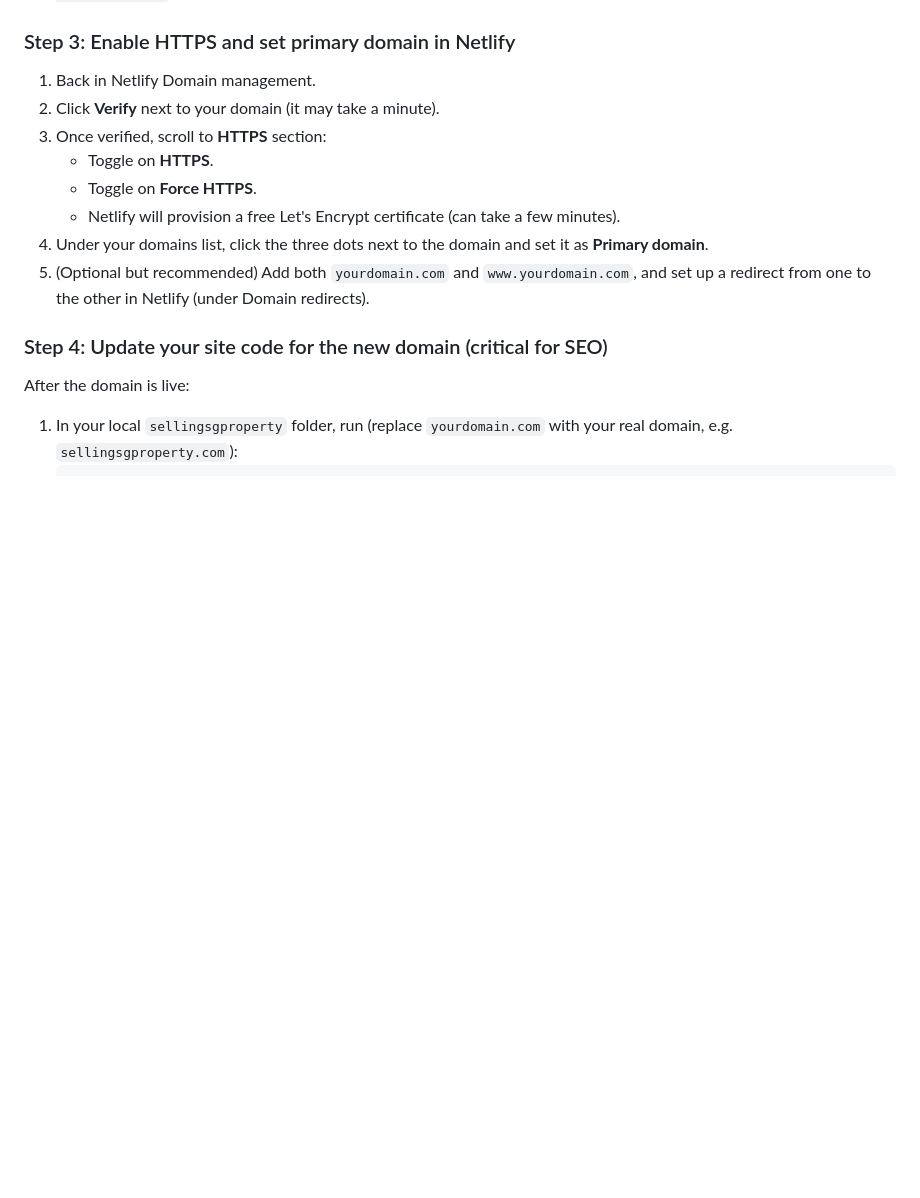
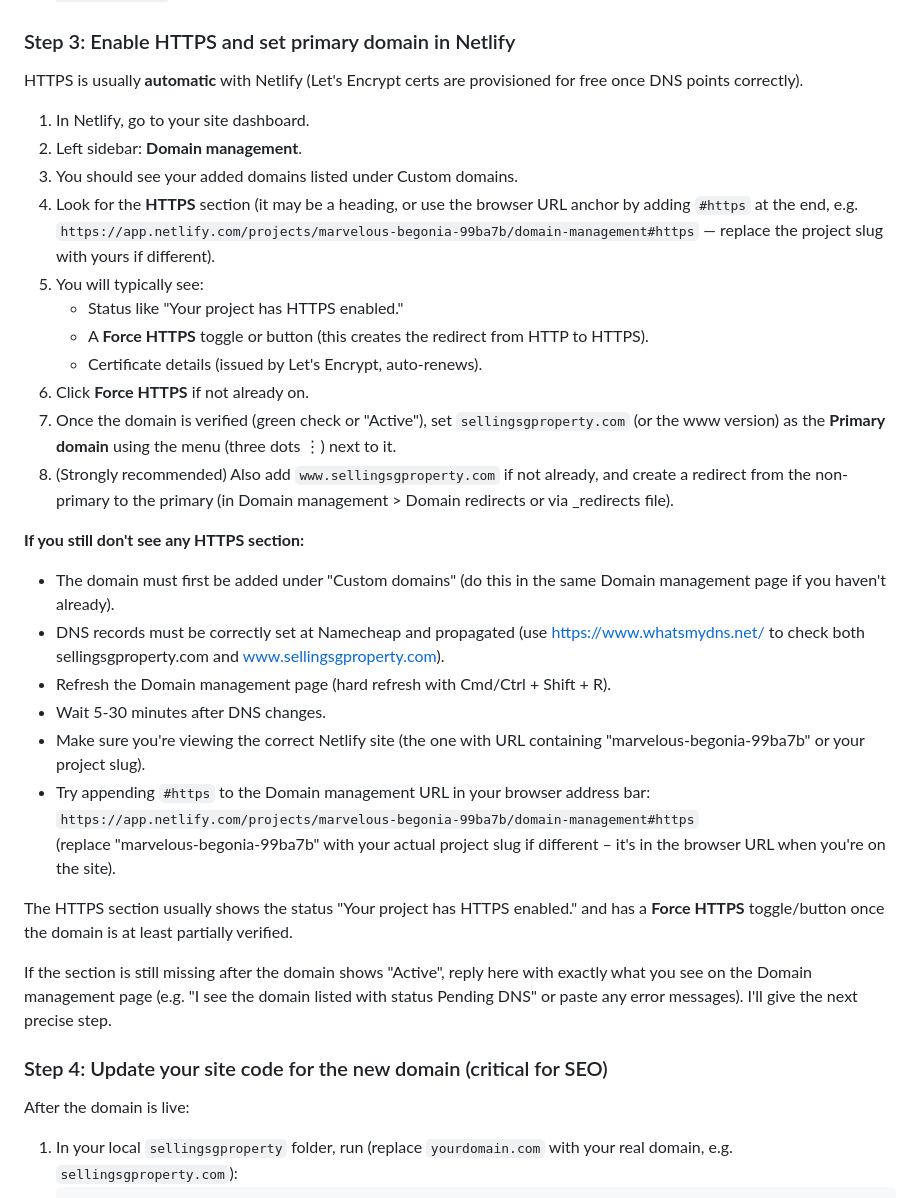
Before and after one commit to Jackleow153/sellingsgproperty, a Markdown page: README.md, the part around the change. Rendered like a GitHub page; blank space fills up the shorter version.

Commit message:
Improve HTTPS section troubleshooting in README for users who can't find it

```diff
--- a/README.md
+++ b/README.md
@@ -143,14 +143,33 @@ Your current Netlify URL is `https://marvelous-begonia-99ba7b.netlify.app`. To u
 5. Wait for propagation (usually 5–30 minutes, up to 48 hours). Check with https://www.whatsmydns.net/ or `dig yourdomain.com`.
 
 ### Step 3: Enable HTTPS and set primary domain in Netlify
-1. Back in Netlify Domain management.
-2. Click **Verify** next to your domain (it may take a minute).
-3. Once verified, scroll to **HTTPS** section:
-   - Toggle on **HTTPS**.
-   - Toggle on **Force HTTPS**.
-   - Netlify will provision a free Let's Encrypt certificate (can take a few minutes).
-4. Under your domains list, click the three dots next to the domain and set it as **Primary domain**.
-5. (Optional but recommended) Add both `yourdomain.com` and `www.yourdomain.com`, and set up a redirect from one to the other in Netlify (under Domain redirects).
+HTTPS is usually **automatic** with Netlify (Let's Encrypt certs are provisioned for free once DNS points correctly).
+
+1. In Netlify, go to your site dashboard.
+2. Left sidebar: **Domain management**.
+3. You should see your added domains listed under Custom domains.
+4. Look for the **HTTPS** section (it may be a heading, or use the browser URL anchor by adding `#https` at the end, e.g. `https://app.netlify.com/projects/marvelous-begonia-99ba7b/domain-management#https` — replace the project slug with yours if different).
+5. You will typically see:
+   - Status like "Your project has HTTPS enabled."
+   - A **Force HTTPS** toggle or button (this creates the redirect from HTTP to HTTPS).
+   - Certificate details (issued by Let's Encrypt, auto-renews).
+6. Click **Force HTTPS** if not already on.
+7. Once the domain is verified (green check or "Active"), set `sellingsgproperty.com` (or the www version) as the **Primary domain** using the menu (three dots ⋮) next to it.
+8. (Strongly recommended) Also add `www.sellingsgproperty.com` if not already, and create a redirect from the non-primary to the primary (in Domain management > Domain redirects or via _redirects file).
+
+**If you still don't see any HTTPS section:**
+- The domain must first be added under "Custom domains" (do this in the same Domain management page if you haven't already).
+- DNS records must be correctly set at Namecheap and propagated (use https://www.whatsmydns.net/ to check both sellingsgproperty.com and www.sellingsgproperty.com).
+- Refresh the Domain management page (hard refresh with Cmd/Ctrl + Shift + R).
+- Wait 5-30 minutes after DNS changes.
+- Make sure you're viewing the correct Netlify site (the one with URL containing "marvelous-begonia-99ba7b" or your project slug).
+- Try appending `#https` to the Domain management URL in your browser address bar:
+  `https://app.netlify.com/projects/marvelous-begonia-99ba7b/domain-management#https`
+  (replace "marvelous-begonia-99ba7b" with your actual project slug if different – it's in the browser URL when you're on the site).
+
+The HTTPS section usually shows the status "Your project has HTTPS enabled." and has a **Force HTTPS** toggle/button once the domain is at least partially verified.
+
+If the section is still missing after the domain shows "Active", reply here with exactly what you see on the Domain management page (e.g. "I see the domain listed with status Pending DNS" or paste any error messages). I'll give the next precise step.
 
 ### Step 4: Update your site code for the new domain (critical for SEO)
 After the domain is live:
```
